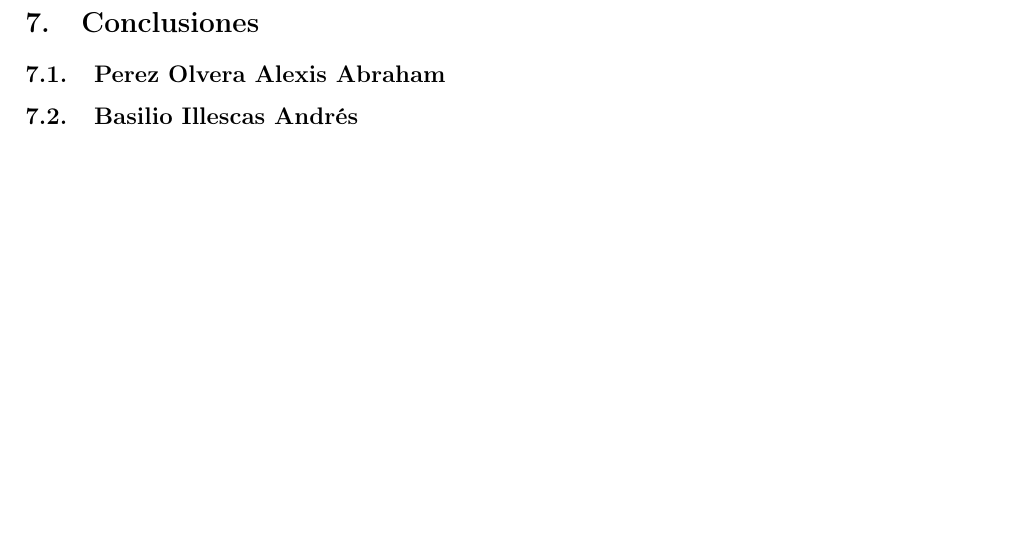
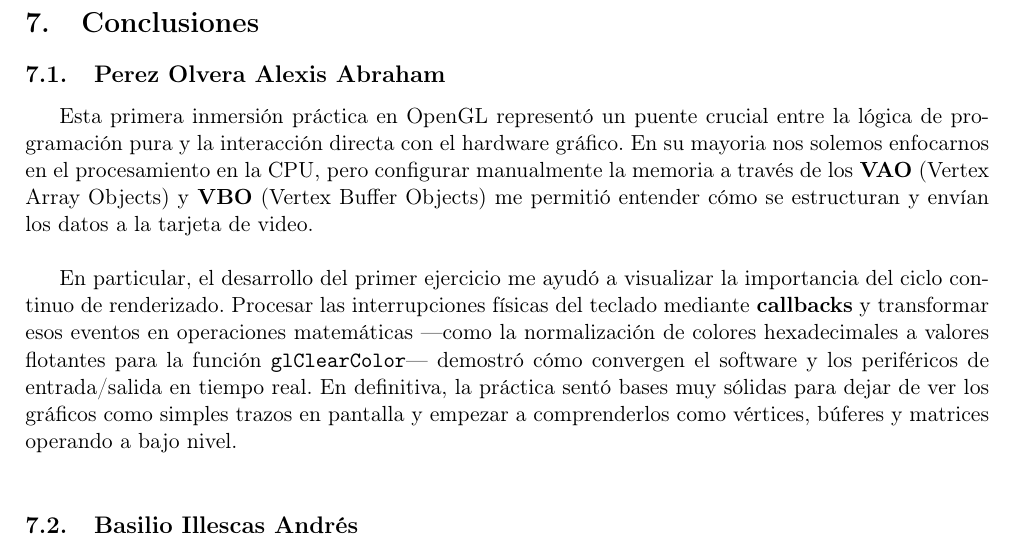
Before and after one commit to Alexisvop/PLabCompu, a LaTeX document (Practicas/P1/main.tex, which reads Practicas/P1/secciones/5_Conclusiones.tex): part of page 16 of 17 before the commit and part of page 16 of 18 after it, cut so that both start at the same text, the shorter picture padded with empty space. Compiled offline with pdfLaTeX.

Commit message:
Conclu Alexis

```diff
--- a/Practicas/P1/secciones/5_Conclusiones.tex
+++ b/Practicas/P1/secciones/5_Conclusiones.tex
@@ -1,5 +1,8 @@
 \section{Conclusiones}
     \subsection{Perez Olvera Alexis Abraham}
+    Esta primera inmersión práctica en OpenGL representó un puente crucial entre la lógica de programación pura y la interacción directa con el hardware gráfico. En su mayoria nos solemos enfocarnos en el procesamiento en la CPU, pero configurar manualmente la memoria a través de los \textbf{VAO} (Vertex Array Objects) y \textbf{VBO} (Vertex Buffer Objects) me permitió entender cómo se estructuran y envían los datos a la tarjeta de video.\\
+
+    En particular, el desarrollo del primer ejercicio me ayudó a visualizar la importancia del ciclo continuo de renderizado. Procesar las interrupciones físicas del teclado mediante \textbf{callbacks} y transformar esos eventos en operaciones matemáticas —como la normalización de colores hexadecimales a valores flotantes para la función \texttt{glClearColor}— demostró cómo convergen el software y los periféricos de entrada/salida en tiempo real. En definitiva, la práctica sentó bases muy sólidas para dejar de ver los gráficos como simples trazos en pantalla y empezar a comprenderlos como vértices, búferes y matrices operando a bajo nivel.\\
 
     \subsection{Basilio Illescas Andrés}
 
```
